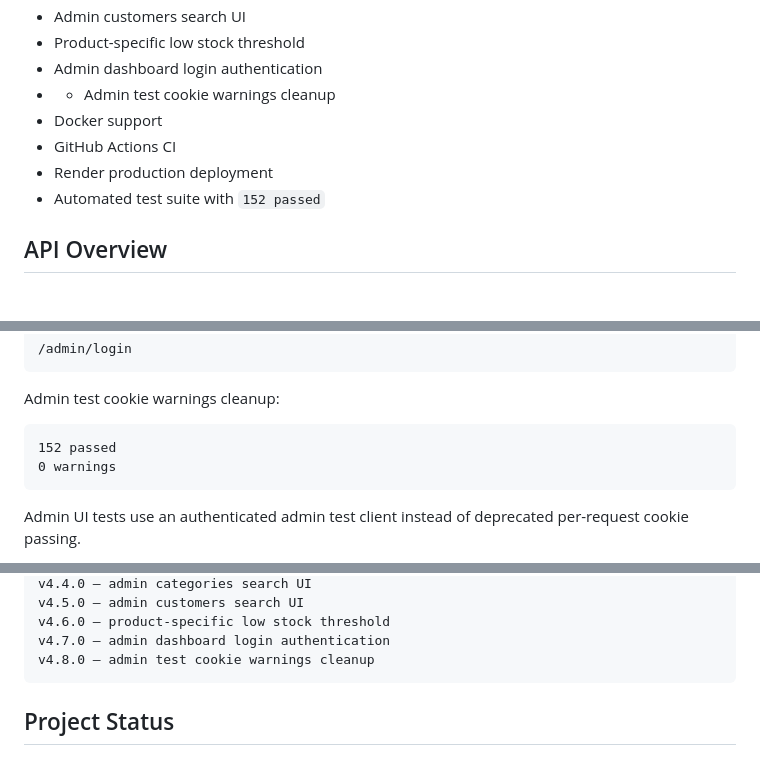
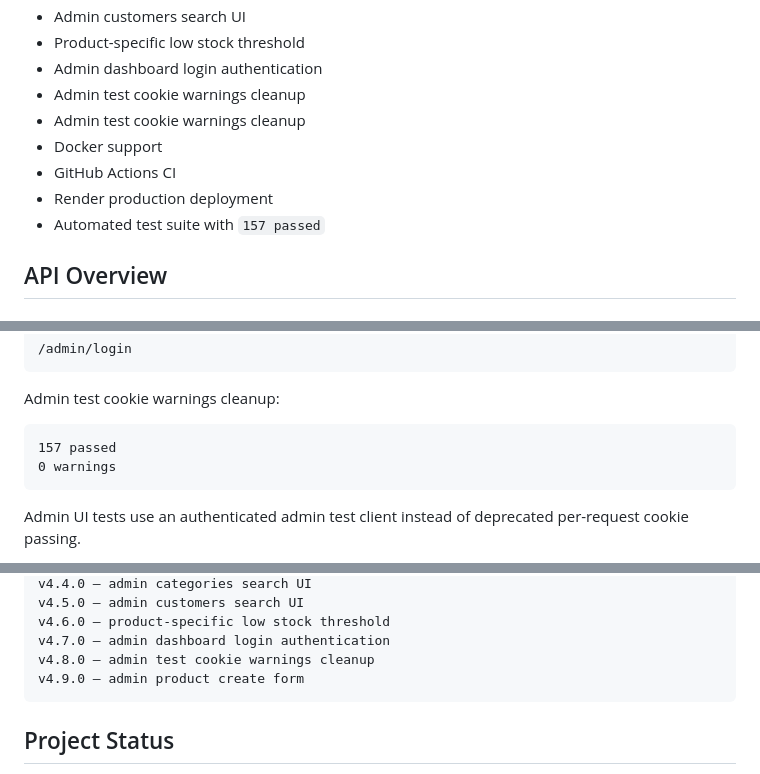
Before and after one commit to Pavlo-Stelmakh/online_shop, a Markdown page: README.md, 3 parts joined by grey strips. GitHub-like rendering.

Commit message:
Document admin product create form

````diff
--- a/README.md
+++ b/README.md
@@ -170,11 +170,12 @@ GitHub Actions is used for CI checks on pull requests and main branch updates.
 - Admin customers search UI
 - Product-specific low stock threshold
 - Admin dashboard login authentication
-- - Admin test cookie warnings cleanup
+- Admin test cookie warnings cleanup
+- Admin test cookie warnings cleanup
 - Docker support
 - GitHub Actions CI
 - Render production deployment
-- Automated test suite with `152 passed`
+- Automated test suite with `157 passed`
 
 
 ## API Overview
@@ -529,7 +530,7 @@ Unauthenticated users are redirected to:
 Admin test cookie warnings cleanup:
 
 ```text
-152 passed
+157 passed
 0 warnings
 ```
 
@@ -2567,6 +2568,7 @@ v4.5.0 — admin customers search UI
 v4.6.0 — product-specific low stock threshold
 v4.7.0 — admin dashboard login authentication
 v4.8.0 — admin test cookie warnings cleanup
+v4.9.0 — admin product create form
 ```
 ## Project Status
 
````
